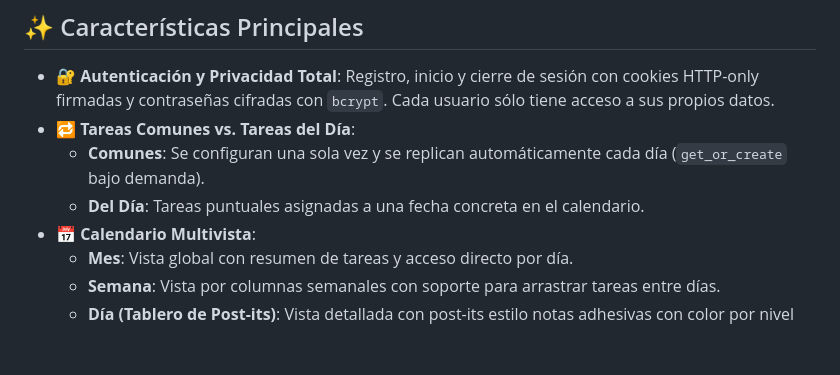
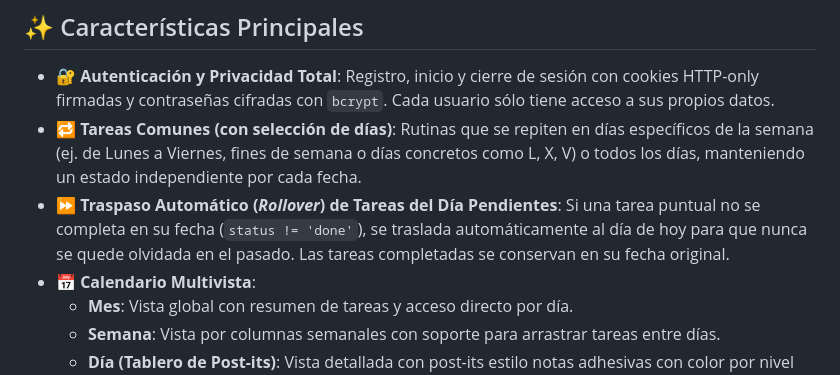
Before and after one commit to manuelo24-jpg/Owngarnization, a Markdown page: README.md, the part around one of its changes. Drawn GitHub-style; blank space fills up the shorter version.

Commit message:
docs: actualizar caracteristicas en README con traspaso automatico y dias de tareas comunes

```diff
--- a/README.md
+++ b/README.md
@@ -32,9 +32,8 @@ Cada día mantiene un **estado independiente** para cada tarea (pudiendo complet
 ## ✨ Características Principales
 
 - 🔐 **Autenticación y Privacidad Total**: Registro, inicio y cierre de sesión con cookies HTTP-only firmadas y contraseñas cifradas con `bcrypt`. Cada usuario sólo tiene acceso a sus propios datos.
-- 🔁 **Tareas Comunes vs. Tareas del Día**:
-  - **Comunes**: Se configuran una sola vez y se replican automáticamente cada día (`get_or_create` bajo demanda).
-  - **Del Día**: Tareas puntuales asignadas a una fecha concreta en el calendario.
+- 🔁 **Tareas Comunes (con selección de días)**: Rutinas que se repiten en días específicos de la semana (ej. de Lunes a Viernes, fines de semana o días concretos como L, X, V) o todos los días, manteniendo un estado independiente por cada fecha.
+- ⏩ **Traspaso Automático (*Rollover*) de Tareas del Día Pendientes**: Si una tarea puntual no se completa en su fecha (`status != 'done'`), se traslada automáticamente al día de hoy para que nunca se quede olvidada en el pasado. Las tareas completadas se conservan en su fecha original.
 - 📅 **Calendario Multivista**:
   - **Mes**: Vista global con resumen de tareas y acceso directo por día.
   - **Semana**: Vista por columnas semanales con soporte para arrastrar tareas entre días.
```
Also changed, not shown: other parts of README.md (+1 -0 lines).
